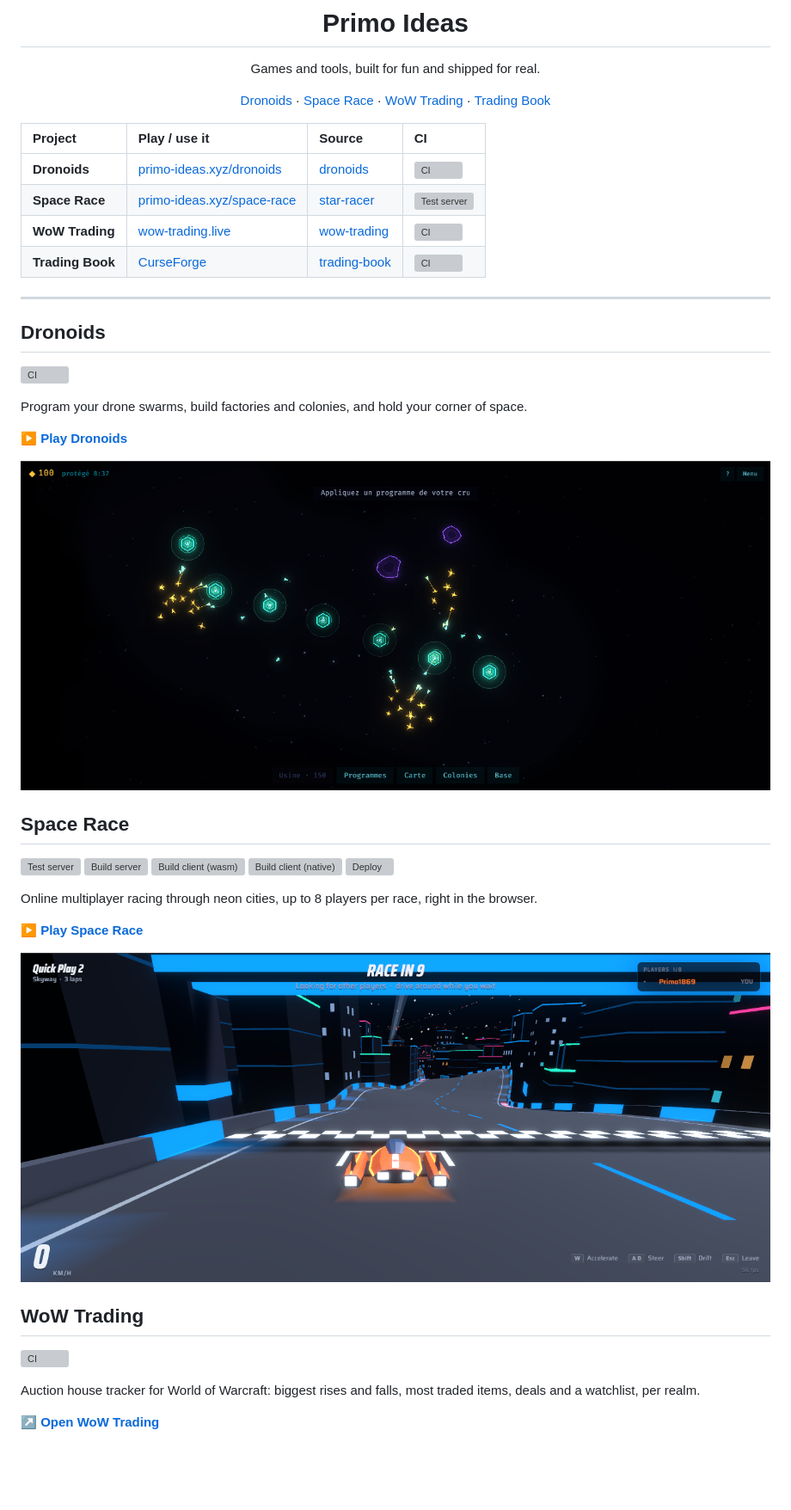
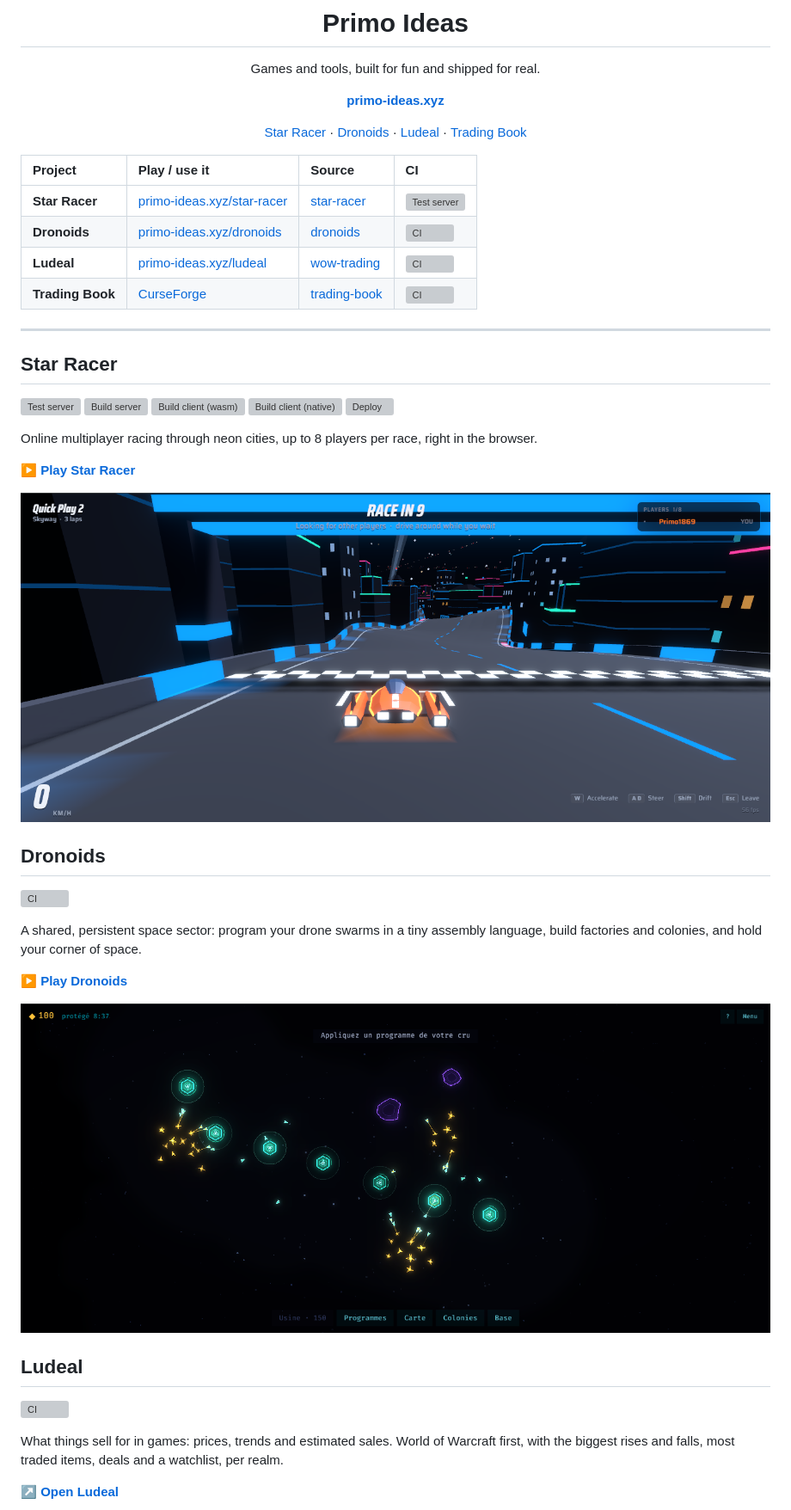
Before and after one commit to primo-ideas/primo-ideas, a Markdown page: README.md, the part around one of its changes. Shown at 86% size. Rendered like a GitHub page; blank space fills up the shorter version; grey boxes are pictures that could not be loaded.

```diff
--- a/README.md
+++ b/README.md
@@ -4,30 +4,22 @@
 
 Games and tools, built for fun and shipped for real.
 
-[Dronoids](#dronoids) · [Space Race](#space-race) · [WoW Trading](#wow-trading) · [Trading Book](#trading-book)
+**[primo-ideas.xyz](https://primo-ideas.xyz/)**
+
+[Star Racer](#star-racer) · [Dronoids](#dronoids) · [Ludeal](#ludeal) · [Trading Book](#trading-book)
 
 </div>
 
 | Project | Play / use it | Source | CI |
 | :-- | :-- | :-- | :-- |
+| **Star Racer** | [primo-ideas.xyz/star-racer](https://primo-ideas.xyz/star-racer/) | [star-racer](https://github.com/primo-ideas/star-racer) | [![Test server](https://github.com/primo-ideas/star-racer/actions/workflows/test-server.yml/badge.svg)](https://github.com/primo-ideas/star-racer/actions/workflows/test-server.yml) |
 | **Dronoids** | [primo-ideas.xyz/dronoids](https://primo-ideas.xyz/dronoids/) | [dronoids](https://github.com/primo-ideas/dronoids) | [![CI](https://github.com/primo-ideas/dronoids/actions/workflows/ci.yml/badge.svg)](https://github.com/primo-ideas/dronoids/actions/workflows/ci.yml) |
-| **Space Race** | [primo-ideas.xyz/space-race](https://primo-ideas.xyz/space-race/) | [star-racer](https://github.com/primo-ideas/star-racer) | [![Test server](https://github.com/primo-ideas/star-racer/actions/workflows/test-server.yml/badge.svg)](https://github.com/primo-ideas/star-racer/actions/workflows/test-server.yml) |
-| **WoW Trading** | [wow-trading.live](https://wow-trading.live/) | [wow-trading](https://github.com/primo-ideas/wow-trading) | [![CI](https://github.com/primo-ideas/wow-trading/actions/workflows/ci.yml/badge.svg)](https://github.com/primo-ideas/wow-trading/actions/workflows/ci.yml) |
+| **Ludeal** | [primo-ideas.xyz/ludeal](https://primo-ideas.xyz/ludeal/) | [wow-trading](https://github.com/primo-ideas/wow-trading) | [![CI](https://github.com/primo-ideas/wow-trading/actions/workflows/ci.yml/badge.svg)](https://github.com/primo-ideas/wow-trading/actions/workflows/ci.yml) |
 | **Trading Book** | [CurseForge](https://www.curseforge.com/wow/addons/trading-book) | [trading-book](https://github.com/primo-ideas/trading-book) | [![CI](https://github.com/primo-ideas/trading-book/actions/workflows/ci.yml/badge.svg)](https://github.com/primo-ideas/trading-book/actions/workflows/ci.yml) |
 
 ---
 
-## Dronoids
-
-[![CI](https://github.com/primo-ideas/dronoids/actions/workflows/ci.yml/badge.svg)](https://github.com/primo-ideas/dronoids/actions/workflows/ci.yml)
-
-Program your drone swarms, build factories and colonies, and hold your corner of space.
-
-**[▶ Play Dronoids](https://primo-ideas.xyz/dronoids/)**
-
-[![Dronoids screenshot](dronoids.png)](https://primo-ideas.xyz/dronoids/)
-
-## Space Race
+## Star Racer
 
 [![Test server](https://github.com/primo-ideas/star-racer/actions/workflows/test-server.yml/badge.svg)](https://github.com/primo-ideas/star-racer/actions/workflows/test-server.yml)
 [![Build server](https://github.com/primo-ideas/star-racer/actions/workflows/build-server.yml/badge.svg)](https://github.com/primo-ideas/star-racer/actions/workflows/build-server.yml)
@@ -37,15 +29,25 @@ Program your drone swarms, build factories and colonies, and hold your corner of
 
 Online multiplayer racing through neon cities, up to 8 players per race, right in the browser.
 
-**[▶ Play Space Race](https://primo-ideas.xyz/space-race/)**
+**[▶ Play Star Racer](https://primo-ideas.xyz/star-racer/)**
 
-[![Space Race screenshot](space-race.png)](https://primo-ideas.xyz/space-race/)
+[![Star Racer screenshot](star-racer.png)](https://primo-ideas.xyz/star-racer/)
 
-## WoW Trading
+## Dronoids
+
+[![CI](https://github.com/primo-ideas/dronoids/actions/workflows/ci.yml/badge.svg)](https://github.com/primo-ideas/dronoids/actions/workflows/ci.yml)
+
+A shared, persistent space sector: program your drone swarms in a tiny assembly language, build factories and colonies, and hold your corner of space.
+
+**[▶ Play Dronoids](https://primo-ideas.xyz/dronoids/)**
+
+[![Dronoids screenshot](dronoids.png)](https://primo-ideas.xyz/dronoids/)
+
+## Ludeal
 
 [![CI](https://github.com/primo-ideas/wow-trading/actions/workflows/ci.yml/badge.svg)](https://github.com/primo-ideas/wow-trading/actions/workflows/ci.yml)
 
-Auction house tracker for World of Warcraft: biggest rises and falls, most traded items, deals and a watchlist, per realm.
+What things sell for in games: prices, trends and estimated sales. World of Warcraft first, with the biggest rises and falls, most traded items, deals and a watchlist, per realm.
 
-**[↗ Open WoW Trading](https://wow-trading.live/)**
+**[↗ Open Ludeal](https://primo-ideas.xyz/ludeal/)**
 
```
Also changed, not shown: other parts of README.md (+1 -1 lines), docs/README.md (added, +44 -0 lines), ludeal.png (renamed from wow-trading.png), star-racer.png (renamed from space-race.png).
